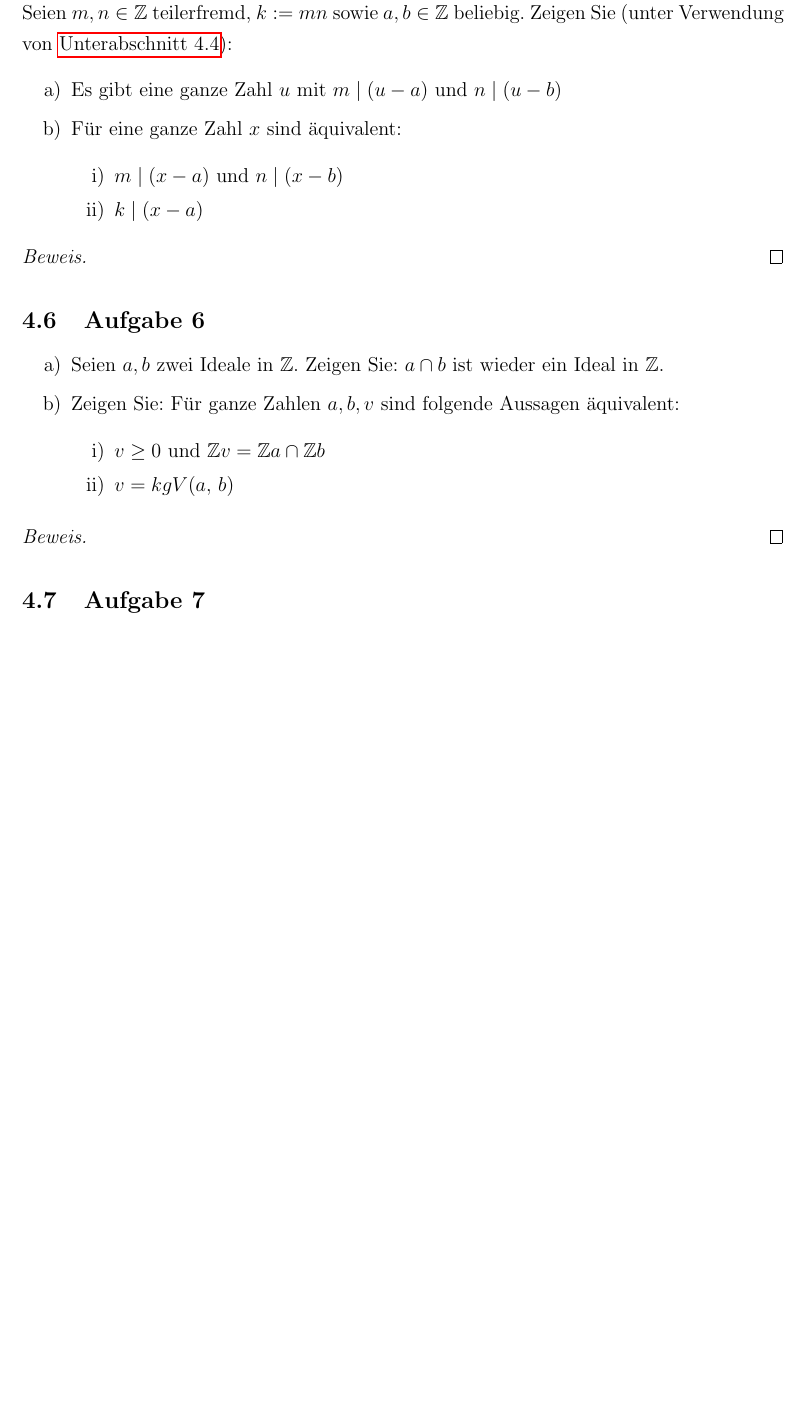
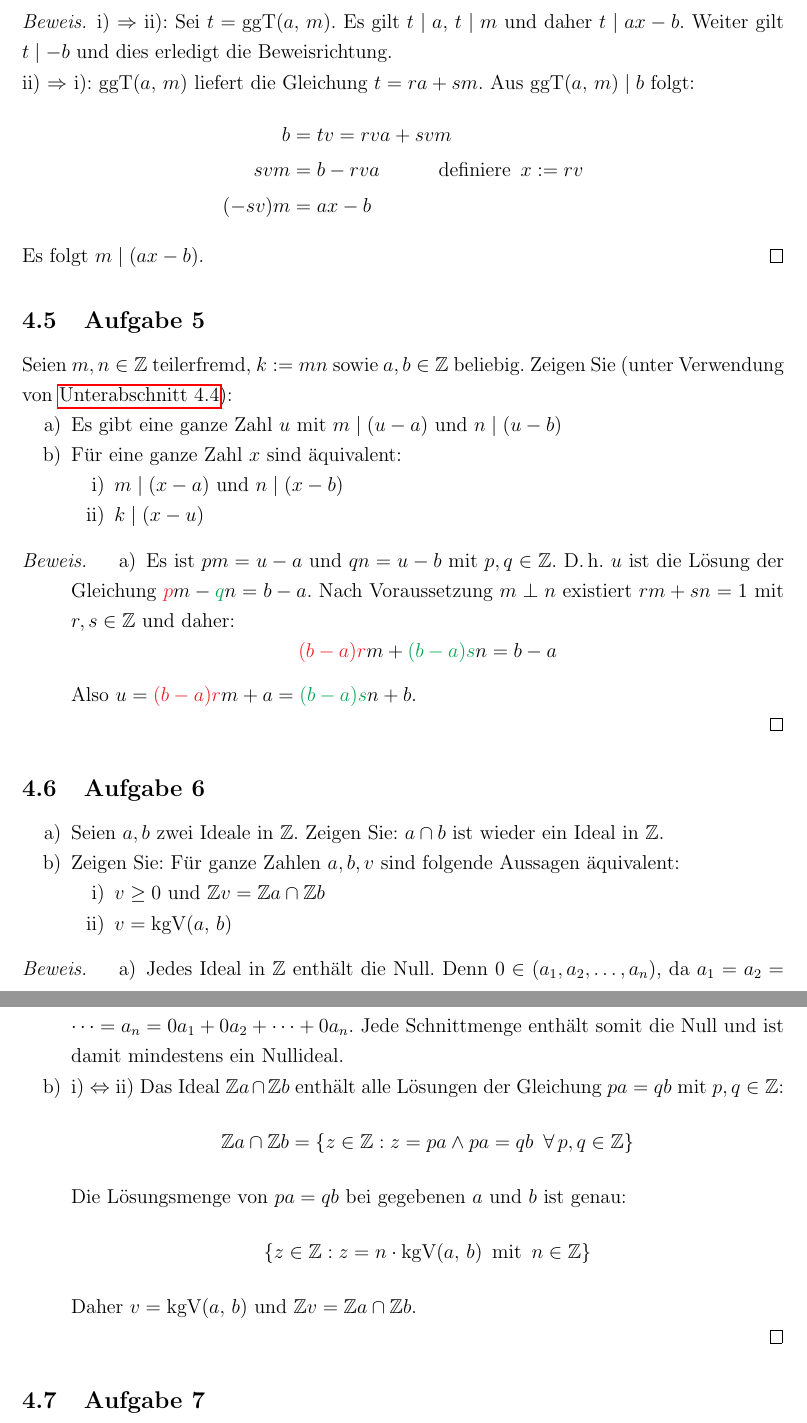
Before and after one commit to JensDll/math, a LaTeX document (main.tex, which reads elementare-zahlentheorie/70.tex): part of page 13 of 14 before the commit and two parts of pages 13 and 14 of 15 after it, the two joined at a grey line, cut at the place of the change, the shorter picture padded with empty space. Compiled offline with pdfLaTeX.

Commit message:
more proofs

```diff
--- a/elementare-zahlentheorie/70.tex
+++ b/elementare-zahlentheorie/70.tex
@@ -37,9 +37,23 @@ Seien $a,b \in \NaturalNumbers{}$. Zeigen Sie: $\ggt{a + b}{a - b} \geq \ggt{a}{
 \label{70:4}
 Seien $a,b,m \in \Integers{}$. Zeigen Sie die Äquivalenz folgender Aussagen:
 \begin{enumerate}[label=\roman*)]
-  \item Es gibt eine ganze Zahl $x$ mit $m \mid (ax -b)$
+  \item Es gibt eine ganze Zahl $x$ mit $m \mid (ax - b)$
   \item $\ggt{a}{m} \mid b$
 \end{enumerate}
+\begin{proof}
+  \implication{1}{2}: Sei $t = \ggt{a}{m}$. Es gilt $t \mid a$, $t \mid m$ und
+  daher $t \mid ax - b$. Weiter gilt $t \mid -b$ und dies erledigt die Beweisrichtung.\\
+  \implication{2}{1}: $\ggt{a}{m}$ liefert die Gleichung $t = ra + sm$.
+  Aus $\ggt{a}{m} \mid b$ folgt:
+  \begin{equation*}
+    \begin{aligned}
+      b      & = tv = rva + svm                                              \\
+      svm    & = b - rva \qquad\quad \text{definiere} \enspace x \defined rv \\
+      (-sv)m & = ax - b
+    \end{aligned}
+  \end{equation*}
+  Es folgt $m \mid (ax - b)$.
+\end{proof}
 
 \subsection{Aufgabe 5}
 Seien $m,n \in \Integers{}$ teilerfremd, $k \defined{} mn$ sowie
@@ -49,10 +63,22 @@ $a,b \in \Integers{}$ beliebig. Zeigen Sie (unter Verwendung von \autoref{70:4})
   \item Für eine ganze Zahl $x$ sind äquivalent:
         \begin{enumerate}[label=\roman*)]
           \item $m \mid (x - a)$ und $n \mid (x - b)$
-          \item $k \mid (x - a)$
+          \item $k \mid (x - u)$
         \end{enumerate}
 \end{enumerate}
 \begin{proof}
+  \begin{enumerate}[label=\alph*)]
+    \item Es ist $pm = u - a$ und
+          $qn = u - b$ mit $p,q \in \Integers{}$.
+          D.\,h. $u$ ist die Lösung der Gleichung
+          $\textcolor{Red}{p}m - \textcolor{Green}{q}n = b - a$.
+          Nach Voraussetzung $m \coprime n$ existiert $rm + sn = 1$
+          mit $r,s \in \Integers{}$ und daher:
+          \begin{equation*}
+            \textcolor{Red}{(b - a)r}m + \textcolor{Green}{(b - a)s}n = b - a
+          \end{equation*}
+          Also $u = \textcolor{Red}{(b - a)r}m + a = \textcolor{Green}{(b - a)s}n + b$.
+  \end{enumerate}
 \end{proof}
 
 \subsection{Aufgabe 6}
@@ -67,6 +93,23 @@ $a,b \in \Integers{}$ beliebig. Zeigen Sie (unter Verwendung von \autoref{70:4})
         \end{enumerate}
 \end{enumerate}
 \begin{proof}
+  \begin{enumerate}[label=\alph*)]
+    \item Jedes Ideal in $\Integers{}$ enthält die Null.
+          Denn $0 \in (a_1,a_2,\dotsc,a_n)$, da $a_1 = a_2 = \dotsb
+            = a_n = 0a_1 + 0 a_2 + \dotsb + 0a_n$.
+          Jede Schnittmenge enthält somit die Null und ist damit mindestens ein Nullideal.
+    \item \iimplication{1}{2} Das Ideal $\Integers{}a \cap \Integers{}b$ enthält
+          alle Lösungen der Gleichung $pa = qb$ mit $p,q \in \Integers{}$:
+          \begin{equation*}
+            \Integers{}a \cap \Integers{}b = \{z \in \Integers{}: z = pa \wedge
+            pa = qb \enspace\forall\,p,q \in \Integers{}\}
+          \end{equation*}
+          Die Lösungsmenge von $pa = qb$ bei gegebenen $a$ und $b$ ist genau:
+          \begin{equation*}
+            \{z \in \Integers{}: z = n \cdot \kgv{a}{b} \enspace \text{mit} \enspace n \in \Integers{} \}
+          \end{equation*}
+          Daher $v = \kgv{a}{b}$ und $\IdealIntegers{v} = \IdealIntegers{a} \cap \IdealIntegers{b}$.
+  \end{enumerate}
 \end{proof}
 
 \subsection{Aufgabe 7}
--- a/main.tex
+++ b/main.tex
@@ -24,7 +24,9 @@
 
 \usepackage{enumitem}
 \setlist{
-  itemsep=0pt
+  topsep=0pt,
+  itemsep=0pt,
+  parsep=0pt
 }
 
 \usepackage{tikz}
```
Also changed, not shown: elementare-zahlentheorie/28.tex (+5 -5 lines), elementare-zahlentheorie/33.tex (+6 -7 lines), elementare-zahlentheorie/53.tex (+1 -1 lines), preamble/macros.tex (+9 -5 lines), main.pdf.
